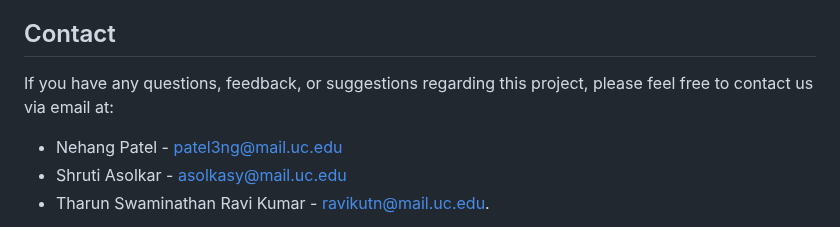
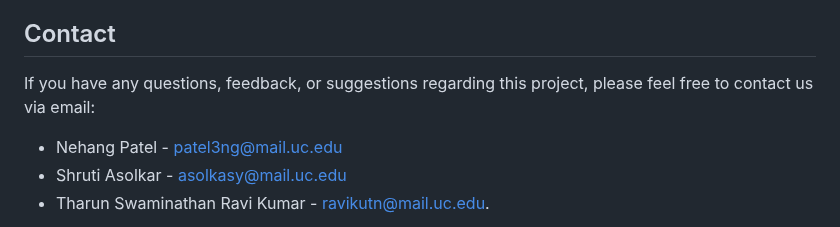
Before and after one commit to NehangPatel23/FinTrackr, a Markdown page: README.md, the part around the change. Drawn GitHub-style.

Commit message:
Update README.md
Signed-off-by: Nehang Patel <90214774+NehangPatel23@users.noreply.github.com>

```diff
--- a/README.md
+++ b/README.md
@@ -341,7 +341,7 @@ OCRSpace OCR API - $30
 
 ## Contact
 
-If you have any questions, feedback, or suggestions regarding this project, please feel free to contact us via email at:
+If you have any questions, feedback, or suggestions regarding this project, please feel free to contact us via email:
 
 - Nehang Patel - <patel3ng@mail.uc.edu>
 - Shruti Asolkar - <asolkasy@mail.uc.edu>
```
